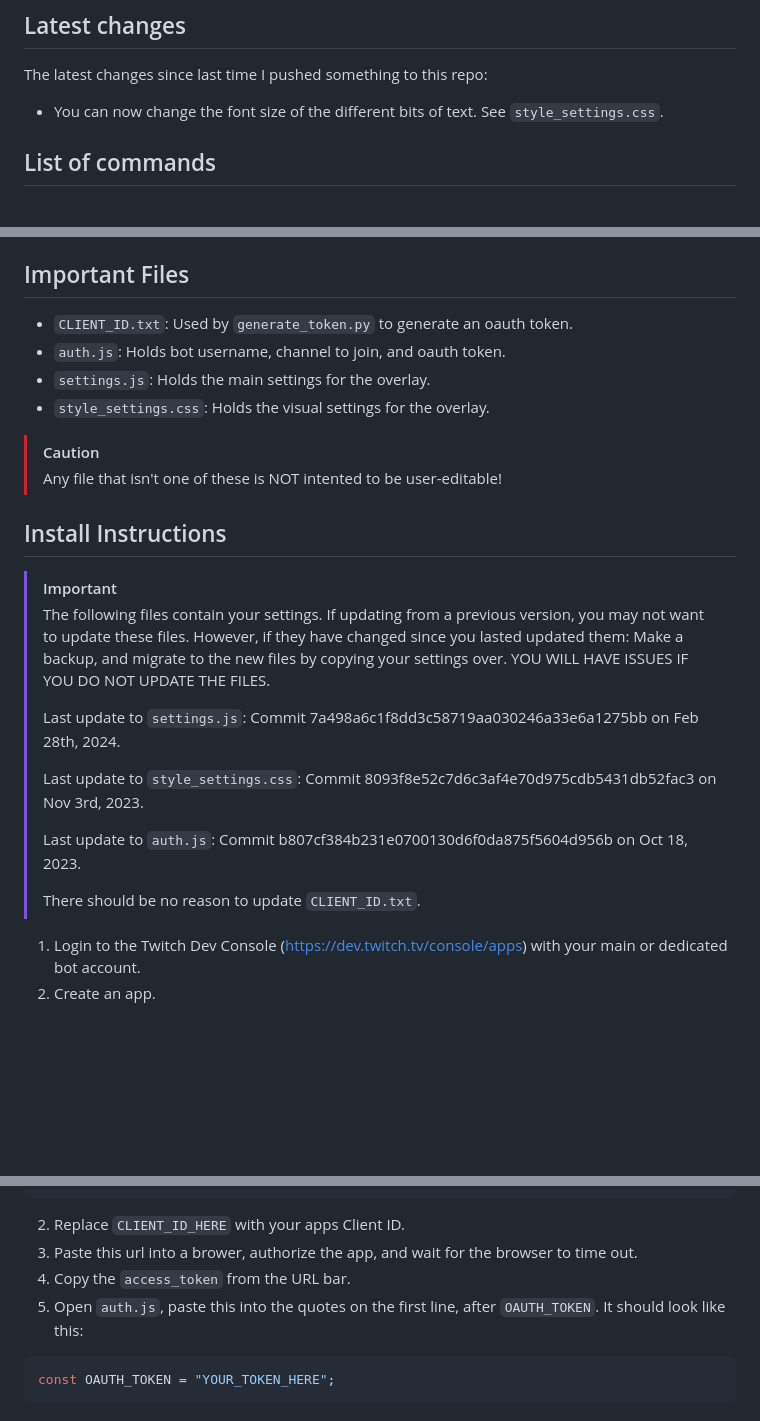
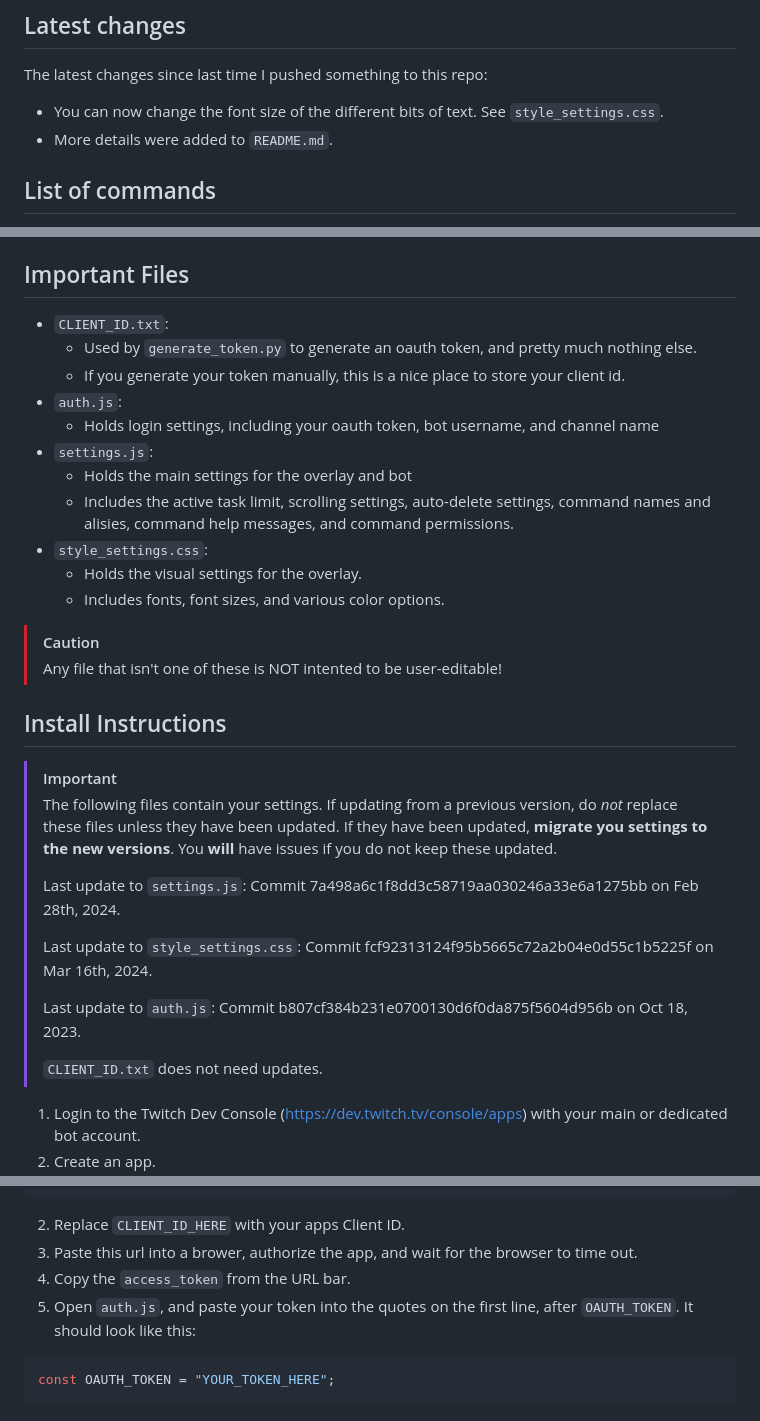
Before and after one commit to DamienPup/TwitchChat-To-Do-List, a Markdown page: README.md, 3 parts joined by grey strips. GitHub-like rendering; blank space fills up the shorter version.

Commit message:
Improve README
- chore: update settings files last updated dates
- Various improvements and more details.

````diff
--- a/README.md
+++ b/README.md
@@ -18,6 +18,7 @@ Inspired by [liyunze-coding/Chat-Task-Tic-Overlay](https://github.com/liyunze-co
 
 The latest changes since last time I pushed something to this repo:
 - You can now change the font size of the different bits of text. See `style_settings.css`.
+- More details were added to `README.md`.
 
 ## List of commands
 
@@ -37,10 +38,17 @@ By default everyone can use `help` and `credits`, `add` tasks, as well as finish
 
 ## Important Files
 
-- `CLIENT_ID.txt`: Used by `generate_token.py` to generate an oauth token.
-- `auth.js`: Holds bot username, channel to join, and oauth token.
-- `settings.js`: Holds the main settings for the overlay.
-- `style_settings.css`: Holds the visual settings for the overlay.
+- `CLIENT_ID.txt`:
+  - Used by `generate_token.py` to generate an oauth token, and pretty much nothing else.
+  - If you generate your token manually, this is a nice place to store your client id.
+- `auth.js`:
+  - Holds login settings, including your oauth token, bot username, and channel name
+- `settings.js`:
+  - Holds the main settings for the overlay and bot
+  - Includes the active task limit, scrolling settings, auto-delete settings, command names and alisies, command help messages, and command permissions.
+- `style_settings.css`:
+  - Holds the visual settings for the overlay.
+  - Includes fonts, font sizes, and various color options.
 
 > [!CAUTION]
 > Any file that isn't one of these is NOT intented to be user-editable!
@@ -48,17 +56,16 @@ By default everyone can use `help` and `credits`, `add` tasks, as well as finish
 ## Install Instructions
 
 > [!IMPORTANT]
-> The following files contain your settings. If updating from a previous version, you may not want to update these files.
-> However, if they have changed since you lasted updated them: Make a backup, and migrate to the new files by copying your settings over.
-> YOU WILL HAVE ISSUES IF YOU DO NOT UPDATE THE FILES.
+> The following files contain your settings. If updating from a previous version, do *not* replace these files unless they have been updated. If they have been updated, **migrate you settings to the new versions**.
+> You **will** have issues if you do not keep these updated.
 >
 > Last update to `settings.js`: Commit 7a498a6c1f8dd3c58719aa030246a33e6a1275bb on Feb 28th, 2024.
 >
-> Last update to `style_settings.css`: Commit 8093f8e52c7d6c3af4e70d975cdb5431db52fac3 on Nov 3rd, 2023.
+> Last update to `style_settings.css`: Commit fcf92313124f95b5665c72a2b04e0d55c1b5225f on Mar 16th, 2024.
 >
 > Last update to `auth.js`: Commit b807cf384b231e0700130d6f0da875f5604d956b on Oct 18, 2023.
 >
-> There should be no reason to update `CLIENT_ID.txt`.
+> `CLIENT_ID.txt` does not need updates.
 
 1. Login to the Twitch Dev Console (https://dev.twitch.tv/console/apps) with your main or dedicated bot account.
 2. Create an app.
@@ -84,7 +91,7 @@ https://id.twitch.tv/oauth2/authorize
 2. Replace `CLIENT_ID_HERE` with your apps Client ID.
 3. Paste this url into a brower, authorize the app, and wait for the browser to time out.
 4. Copy the `access_token` from the URL bar.
-5. Open `auth.js`, paste this into the quotes on the first line, after `OAUTH_TOKEN`. It should look like this:
+5. Open `auth.js`, and paste your token into the quotes on the first line, after `OAUTH_TOKEN`. It should look like this:
 ```js
 const OAUTH_TOKEN = "YOUR_TOKEN_HERE";
 ```
````
